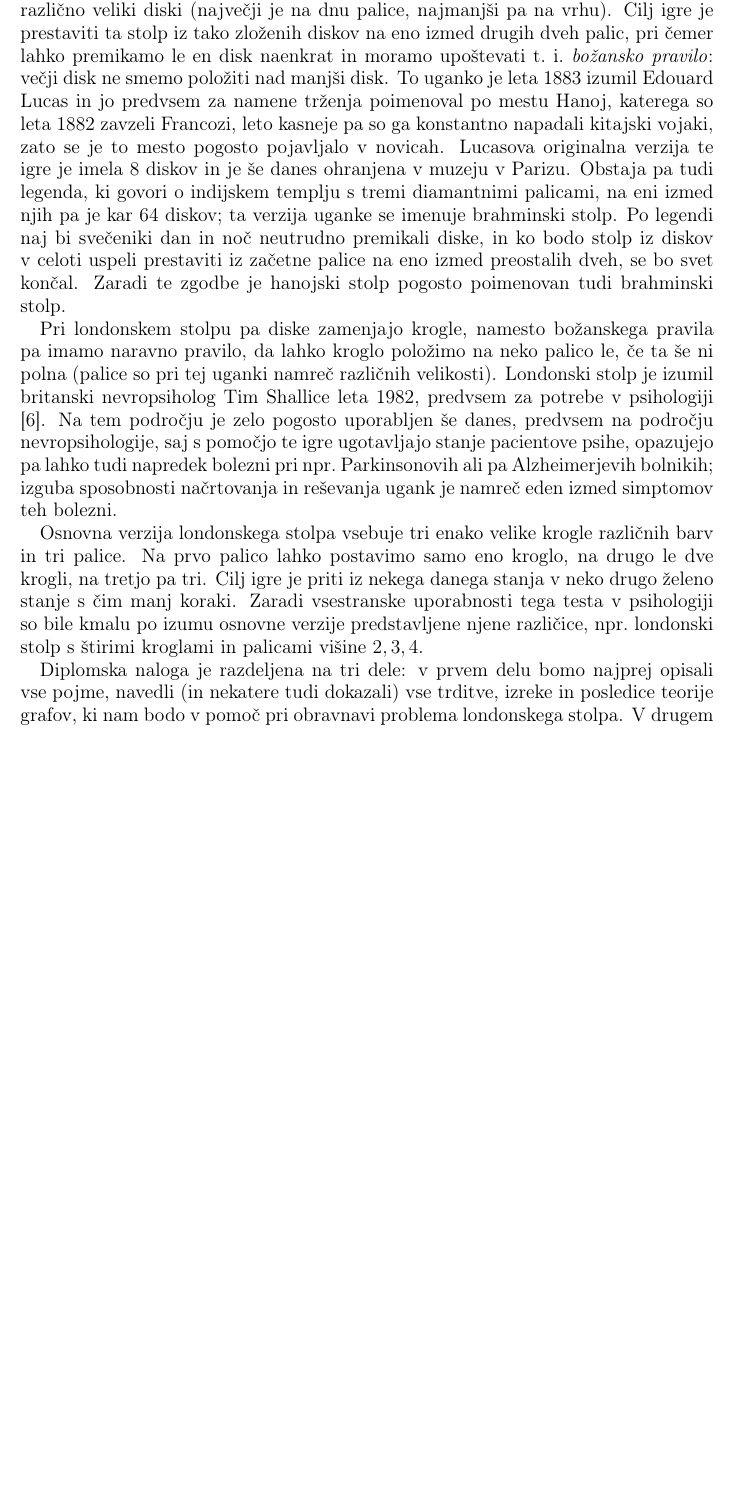
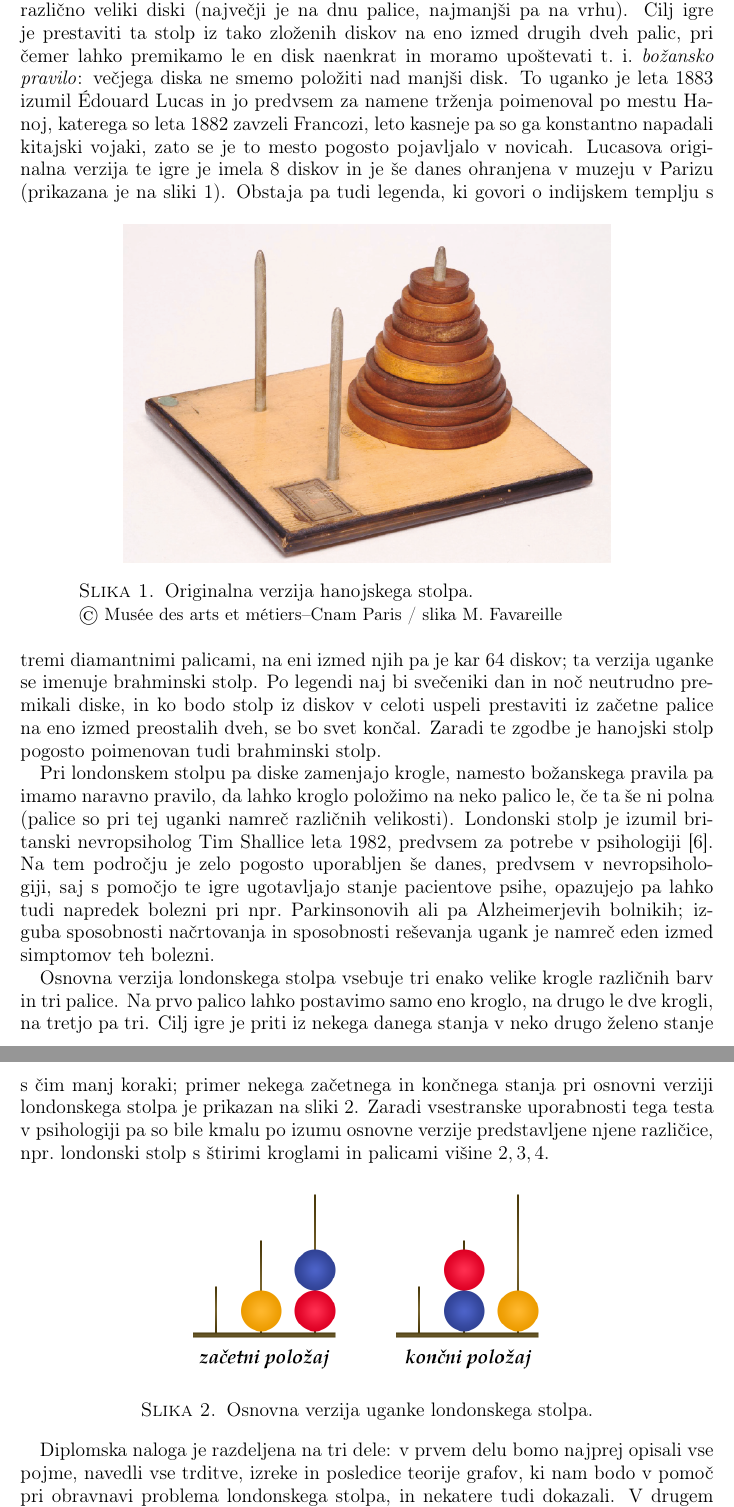
Before and after one commit to inesmersak/problem-londonskega-stolpa, a LaTeX paper (problem-londonskega-stolpa.tex): part of page 4 of 29 before the commit and two parts of pages 4 and 5 of 30 after it, the two joined at a grey line, cut so that both start at the same text, the shorter picture padded with empty space. Compiled offline with pdfLaTeX; an older LaTeX class or package is replaced by its successor.

Commit message:
Dodala se nekaj popravkov uvoda in dve sliki.

```diff
--- a/problem-londonskega-stolpa.tex
+++ b/problem-londonskega-stolpa.tex
@@ -78,6 +78,7 @@
 \DeclareMathOperator {\X}{X}
 \DeclareMathOperator{\distance}{d}
 
+\hyphenation{izu-mil}
 
 
 \begin{document}
@@ -133,14 +134,27 @@ After that, we take a look at the graph of the generalized Tower of London with
 % tu se zacne tekst seminarja
 \section{Uvod}
 
-Test londonskega stolpa je ena izmed variacij igre hanojskega stolpa. Pri hanojskem stolpu imamo tri enako velike palice, pri čemer so na prvi palici postavljeni različno veliki diski (največji je na dnu palice, najmanjši pa na vrhu). Cilj igre je prestaviti ta stolp iz tako zloženih diskov na eno izmed drugih dveh palic, pri čemer lahko premikamo le en disk naenkrat in moramo upoštevati t.~i.~\emph{božansko pravilo}: večji disk ne smemo položiti nad manjši disk. To uganko je leta 1883 izumil Edouard Lucas in jo predvsem za namene trženja poimenoval po mestu Hanoj, katerega so leta 1882 zavzeli Francozi, leto kasneje pa so ga konstantno napadali kitajski vojaki, zato se je to mesto pogosto pojavljalo v novicah. Lucasova originalna verzija te igre je imela $8$ diskov in je še danes ohranjena v muzeju v Parizu. Obstaja pa tudi legenda, ki govori o indijskem templju s tremi diamantnimi palicami, na eni izmed njih pa je kar $64$ diskov; ta verzija uganke se imenuje brahminski stolp. Po legendi naj bi svečeniki dan in noč neutrudno premikali diske, in ko bodo stolp iz diskov v celoti uspeli prestaviti iz začetne palice na eno izmed preostalih dveh, se bo svet končal. Zaradi te zgodbe je hanojski stolp pogosto poimenovan tudi brahminski stolp.
+Test londonskega stolpa je ena izmed variacij igre hanojskega stolpa. Pri hanojskem stolpu imamo tri enako velike palice, pri čemer so na prvi palici postavljeni različno veliki diski (največji je na dnu palice, najmanjši pa na vrhu). Cilj igre je prestaviti ta stolp iz tako zloženih diskov na eno izmed drugih dveh palic, pri čemer lahko premikamo le en disk naenkrat in moramo upoštevati t.~i.~\emph{božansko pravilo}: večjega diska ne smemo položiti nad manjši disk. To uganko je leta 1883 izumil \'Edouard Lucas in jo predvsem za namene trženja poimenoval po mestu Hanoj, katerega so leta 1882 zavzeli Francozi, leto kasneje pa so ga konstantno napadali kitajski vojaki, zato se je to mesto pogosto pojavljalo v novicah. Lucasova originalna verzija te igre je imela $8$ diskov in je še danes ohranjena v muzeju v Parizu (prikazana je na sliki~\ref{fig:orig-toh}).
+\begin{figure}[h]
+    \includegraphics[width=300pt]{img/original-toh.png}
+    \caption{Originalna verzija hanojskega stolpa.\\
+        {\small © Musée des arts et métiers--Cnam Paris / slika M. Favareille}}
+    \label{fig:orig-toh}
+\end{figure}
+Obstaja pa tudi legenda, ki govori o indijskem templju s tremi diamantnimi palicami, na eni izmed njih pa je kar $64$ diskov; ta verzija uganke se imenuje brahminski stolp. Po legendi naj bi svečeniki dan in noč neutrudno premikali diske, in ko bodo stolp iz diskov v celoti uspeli prestaviti iz začetne palice na eno izmed preostalih dveh, se bo svet končal. Zaradi te zgodbe je hanojski stolp pogosto poimenovan tudi brahminski stolp.
 
-Pri londonskem stolpu pa diske zamenjajo krogle, namesto božanskega pravila pa imamo naravno pravilo, da lahko kroglo položimo na neko palico le, če ta še ni polna (palice so pri tej uganki namreč različnih velikosti). Londonski stolp je izumil britanski nevropsiholog Tim Shallice leta 1982, predvsem za potrebe v psihologiji \cite{bib:wikishal}. Na tem področju je zelo pogosto uporabljen še danes, predvsem na področju nevropsihologije, saj s pomočjo te igre ugotavljajo stanje pacientove psihe, opazujejo pa lahko tudi napredek bolezni pri npr.\ Parkinsonovih ali pa Alzheimerjevih bolnikih; izguba sposobnosti načrtovanja in reševanja ugank je namreč eden izmed simptomov teh bolezni.
+Pri londonskem stolpu pa diske zamenjajo krogle, namesto božanskega pravila pa imamo naravno pravilo, da lahko kroglo položimo na neko palico le, če ta še ni polna (palice so pri tej uganki namreč različnih velikosti). Londonski stolp je izumil britanski nevropsiholog Tim Shallice leta 1982, predvsem za potrebe v psihologiji~\cite{bib:wikishal}. Na tem področju je zelo pogosto uporabljen še danes, predvsem v nevropsihologiji, saj s pomočjo te igre ugotavljajo stanje pacientove psihe, opazujejo pa lahko tudi napredek bolezni pri npr.\ Parkinsonovih ali pa Alzheimerjevih bolnikih; izguba sposobnosti načrtovanja in sposobnosti reševanja ugank je namreč eden izmed simptomov teh bolezni.
 
-Osnovna verzija londonskega stolpa vsebuje tri enako velike krogle različnih barv in tri palice. Na prvo palico lahko postavimo samo eno kroglo, na drugo le dve krogli, na tretjo pa tri. Cilj igre je priti iz nekega danega stanja v neko drugo želeno stanje s čim manj koraki.
-Zaradi vsestranske uporabnosti tega testa v psihologiji so bile kmalu po izumu osnovne verzije predstavljene njene različice, npr.~londonski stolp s štirimi kroglami in palicami višine $2,3,4$.
+Osnovna verzija londonskega stolpa vsebuje tri enako velike krogle različnih barv in tri palice. Na prvo palico lahko postavimo samo eno kroglo, na drugo le dve krogli, na tretjo pa tri. Cilj igre je priti iz nekega danega stanja v neko drugo želeno stanje s čim manj koraki; primer nekega začetnega in končnega stanja pri osnovni verziji londonskega stolpa je prikazan na sliki~\ref{fig:osnovna-verzija}.
+Zaradi vsestranske uporabnosti tega testa v psihologiji pa so bile kmalu po izumu osnovne verzije predstavljene njene različice, npr.~londonski stolp s štirimi kroglami in palicami višine $2,3,4$.
 
-Diplomska naloga je razdeljena na tri dele: v prvem delu bomo najprej opisali vse pojme, navedli (in nekatere tudi dokazali) vse trditve, izreke in posledice teorije grafov, ki nam bodo v pomoč pri obravnavi problema londonskega stolpa. V drugem delu bomo podrobneje opisali klasični londonski stolp in lastnosti pripadajočega grafa, v zadnjem delu pa bomo obravnavali posplošeni problem londonskega stolpa.
+\begin{figure}[h]
+    \includegraphics[width=250pt]{img/london-tower.png}
+    \caption{Osnovna verzija uganke londonskega stolpa.}
+    \label{fig:osnovna-verzija}
+\end{figure}
+
+Diplomska naloga je razdeljena na tri dele: v prvem delu bomo najprej opisali vse pojme, navedli vse trditve, izreke in posledice teorije grafov, ki nam bodo v pomoč pri obravnavi problema londonskega stolpa, in nekatere tudi dokazali. V drugem delu bomo podrobneje opisali klasični londonski stolp in lastnosti pripadajočega grafa, v zadnjem delu pa bomo obravnavali posplošeni problem londonskega stolpa.
 
 
 \section{Osnovni pojmi teorije grafov}
```
Also changed, not shown: img/original-toh.png (added), problem-londonskega-stolpa.pdf, problem-londonskega-stolpa.tex (4 more changed lines).
